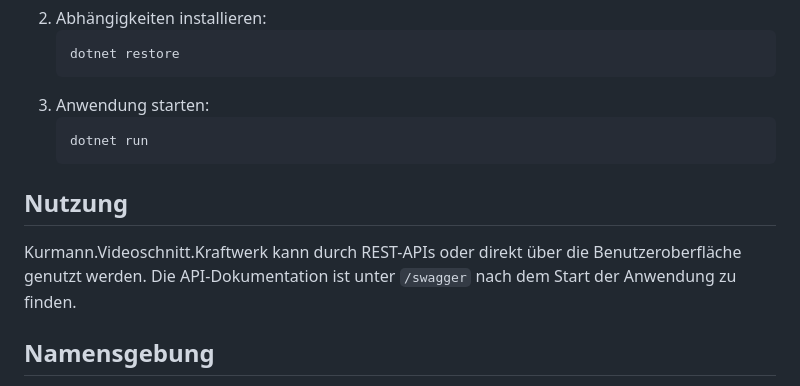
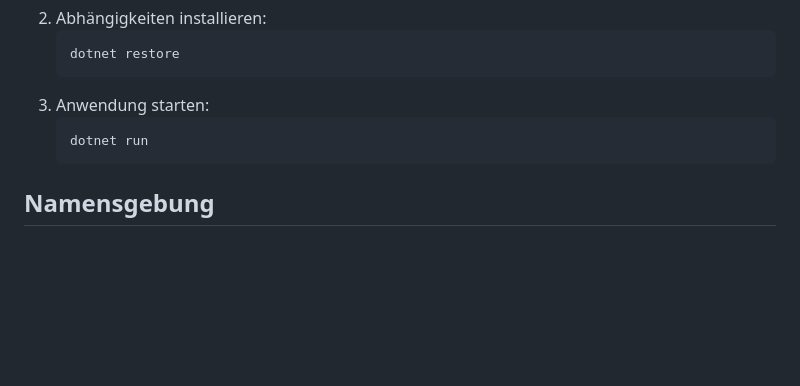
Before and after one commit to kurmann/videoschnitt, a Markdown page: README.md, the part around the change. Rendered like a GitHub page; blank space fills up the shorter version.

Commit message:
removed Nutzung chapter

````diff
--- a/README.md
+++ b/README.md
@@ -186,10 +186,6 @@ Um die Anwendung lokal zu installieren und zu starten, folgen Sie diesen Schritt
     dotnet run
     ```
 
-## Nutzung
-
-Kurmann.Videoschnitt.Kraftwerk kann durch REST-APIs oder direkt über die Benutzeroberfläche genutzt werden. Die API-Dokumentation ist unter `/swagger` nach dem Start der Anwendung zu finden.
-
 ## Namensgebung
 
 Das Repository wurde als "videoschnitt-kraftwerk" unter dem GitHub-Account "kurmann" erstellt. Diese Namenskonvention sorgt dafür, dass der Name des Docker-Images direkt aus dem Repository-Namen abgeleitet werden kann, was die Verwaltung und Nutzung des Images erleichtert. Innerhalb der Anwendung und bei der Erstellung von NuGet-Paketen wird die Punktnotation verwendet, wie es bei .NET-Projekten üblich ist, um eine klare Struktur und Namenskonvention zu gewährleisten.
````
